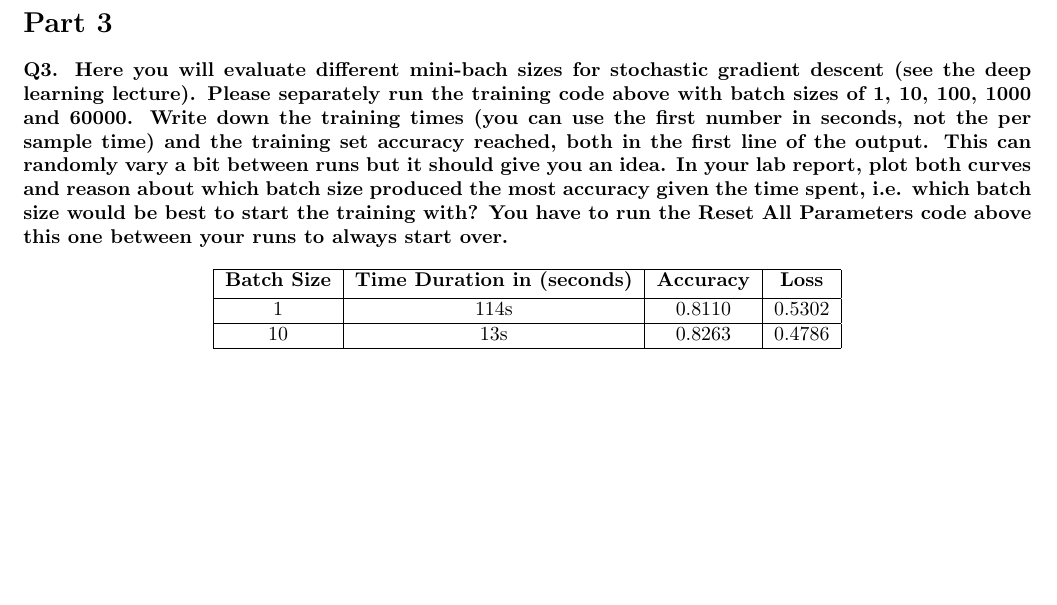
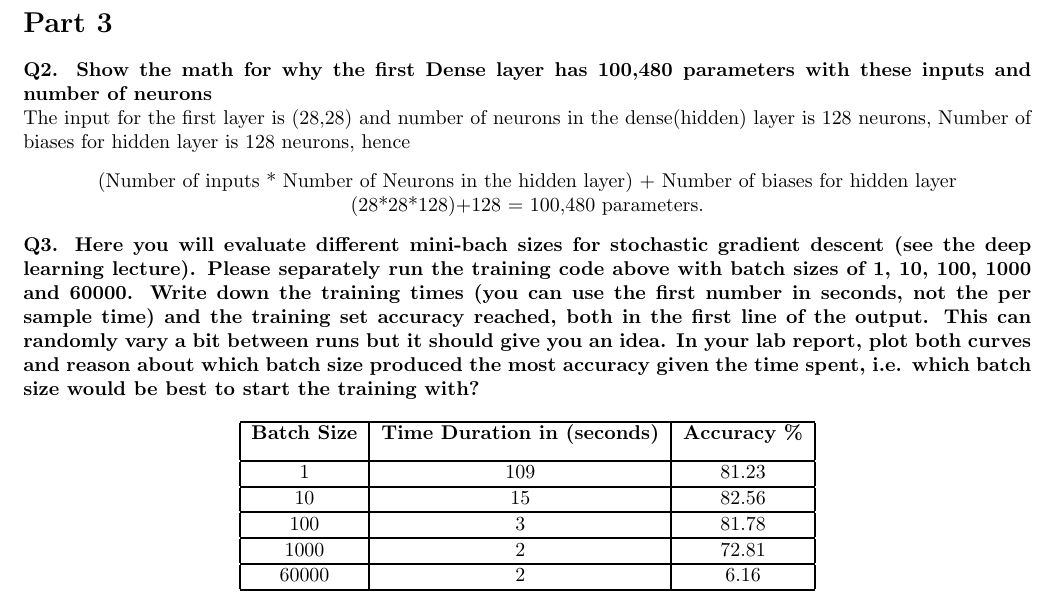
Before and after one commit to lawrence2269/TDDC17, a LaTeX document (TDDC17_lab6/report/lab6.tex): part of page 2 of 2, cut so that both start at the same text, the shorter picture padded with empty space. Compiled offline with pdfLaTeX.

Commit message:
Answered question number 2 in lab 6 report and filled in the table for question 3 still graph needs to be plotted and need to write reason to it

```diff
--- a/TDDC17_lab6/report/lab6.tex
+++ b/TDDC17_lab6/report/lab6.tex
@@ -4,6 +4,8 @@
 \usepackage[utf8]{inputenc}
 \usepackage{graphicx}
 \usepackage{amsmath}
+\usepackage{amsfonts}
+\usepackage{amssymb}
 \begin{document}
 
 \begin{titlepage}
@@ -20,24 +22,39 @@
 
 \section*{Part 3}
 
+\textbf{Q2. Show the math for why the first Dense layer has 100,480 parameters with these inputs and number of neurons}
+
+The input for the first layer is (28,28) and number of neurons in the dense(hidden) layer is 128 neurons,
+Number of biases for hidden layer is 128 neurons, hence
+\begin{center}
+		(Number of inputs * Number of Neurons in the hidden layer) + Number of biases for hidden layer \\
+		(28*28*128)+128 = 100,480 parameters.
+\end{center}
+
 \textbf{Q3. Here you will evaluate different mini-bach sizes for stochastic gradient descent (see the deep learning lecture).
 Please separately run the training code above with batch sizes of 1, 10, 100, 1000 and 60000.
 Write down the training times (you can use the first number in seconds, not the per sample time) and
 the training set accuracy reached, both in the first line of the output.
 This can randomly vary a bit between runs but it should give you an idea.
 In your lab report, plot both curves and reason about which batch size produced the most accuracy
-given the time spent, i.e. which batch size would be best to start the training with?
-You have to run the Reset All Parameters code above this one between your runs to always start over.}
+given the time spent, i.e. which batch size would be best to start the training with?}
 
 
 \begin{center}
+	\setlength{\arrayrulewidth}{1.0pt}
 	\begin{tabular}{|c|c|c|c|}
 		\hline
-		 \textbf{Batch Size} & \textbf{Time Duration in (seconds)} & \textbf{Accuracy} &\textbf{Loss}\\ [0.5ex]
+		 \textbf{Batch Size} & \textbf{Time Duration in (seconds)} & \textbf{Accuracy \%}\\ [1.5ex]
 		\hline
-		1 & 114s &0.8110 &0.5302\\
+		1 & 109 &81.23\\
 		\hline
-		10 & 13s &0.8263 &0.4786\\
+		10 & 15 &82.56\\
+		\hline
+		100 & 3 &81.78\\
+		\hline
+		1000 & 2 &72.81\\
+		\hline
+		60000 & 2 &6.16\\
 		\hline
 	\end{tabular}
 \end{center}
```
Also changed, not shown: TDDC17_lab6/report/lab6.pdf, 2 other files.
